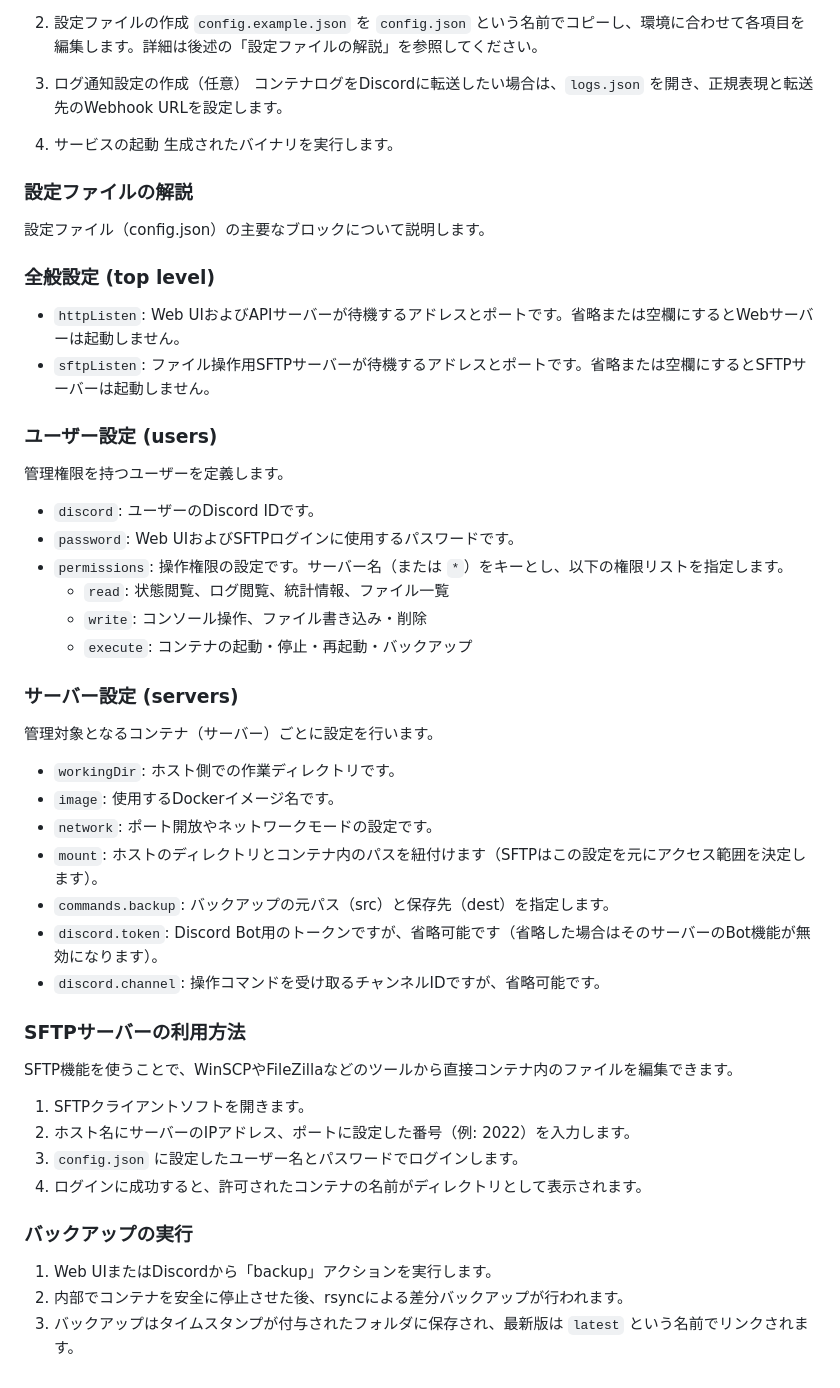
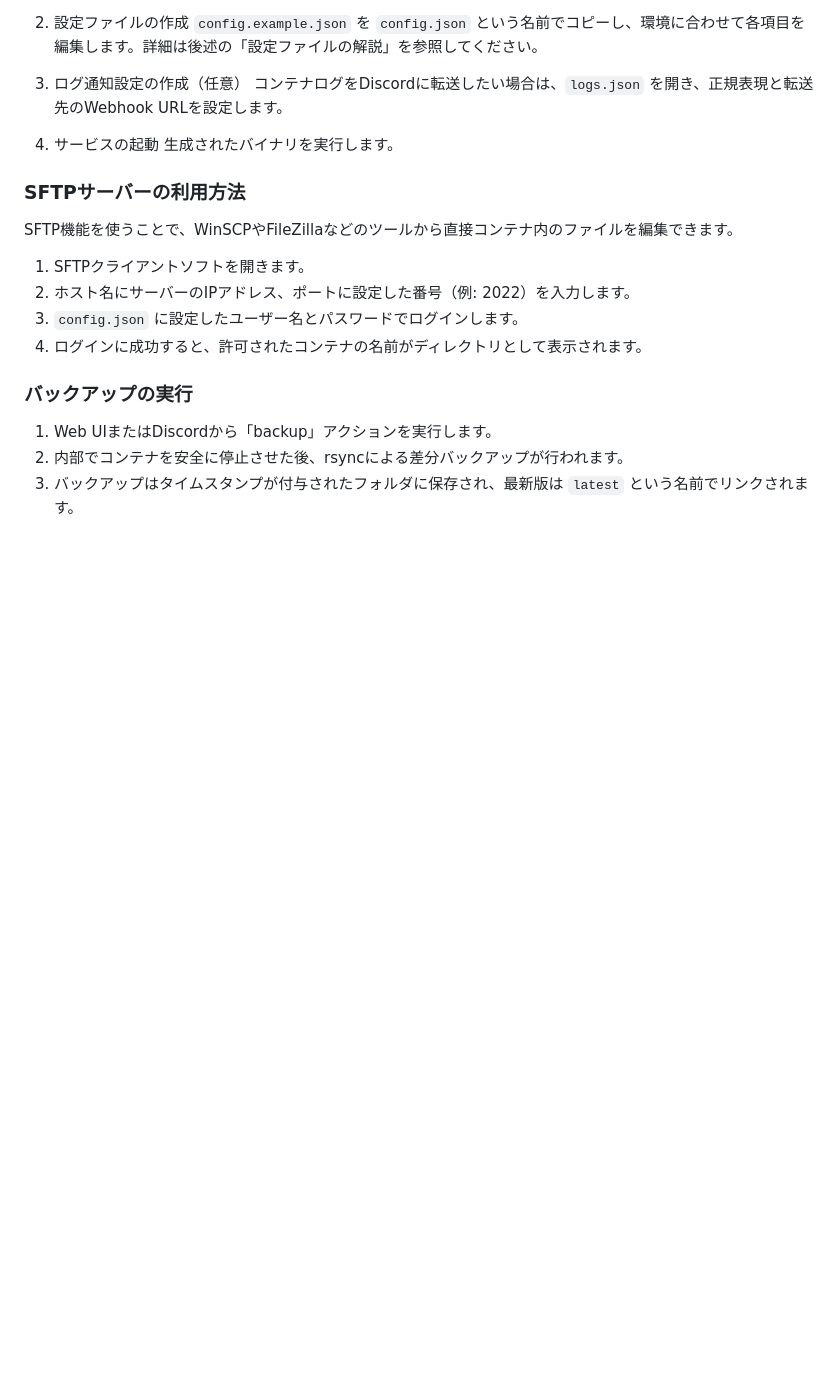
Before and after one commit to aatomu/play-bin, a Markdown page: README.md, the part around one of its changes. Rendered like a GitHub page; blank space fills up the shorter version.

```diff
--- a/README.md
+++ b/README.md
@@ -141,38 +141,6 @@ Dockerコンテナとして稼働するゲームサーバー等を、Web UIやDi
 4. サービスの起動
    生成されたバイナリを実行します。
 
-### 設定ファイルの解説
-
-設定ファイル（config.json）の主要なブロックについて説明します。
-
-### 全般設定 (top level)
-
-- `httpListen`: Web UIおよびAPIサーバーが待機するアドレスとポートです。省略または空欄にするとWebサーバーは起動しません。
-- `sftpListen`: ファイル操作用SFTPサーバーが待機するアドレスとポートです。省略または空欄にするとSFTPサーバーは起動しません。
-
-### ユーザー設定 (users)
-
-管理権限を持つユーザーを定義します。
-
-- `discord`: ユーザーのDiscord IDです。
-- `password`: Web UIおよびSFTPログインに使用するパスワードです。
-- `permissions`: 操作権限の設定です。サーバー名（または `*`）をキーとし、以下の権限リストを指定します。
-  - `read`: 状態閲覧、ログ閲覧、統計情報、ファイル一覧
-  - `write`: コンソール操作、ファイル書き込み・削除
-  - `execute`: コンテナの起動・停止・再起動・バックアップ
-
-### サーバー設定 (servers)
-
-管理対象となるコンテナ（サーバー）ごとに設定を行います。
-
-- `workingDir`: ホスト側での作業ディレクトリです。
-- `image`: 使用するDockerイメージ名です。
-- `network`: ポート開放やネットワークモードの設定です。
-- `mount`: ホストのディレクトリとコンテナ内のパスを紐付けます（SFTPはこの設定を元にアクセス範囲を決定します）。
-- `commands.backup`: バックアップの元パス（src）と保存先（dest）を指定します。
-- `discord.token`: Discord Bot用のトークンですが、省略可能です（省略した場合はそのサーバーのBot機能が無効になります）。
-- `discord.channel`: 操作コマンドを受け取るチャンネルIDですが、省略可能です。
-
 ### SFTPサーバーの利用方法
 
 SFTP機能を使うことで、WinSCPやFileZillaなどのツールから直接コンテナ内のファイルを編集できます。
```
Also changed, not shown: other parts of README.md (+9 -9 lines).
